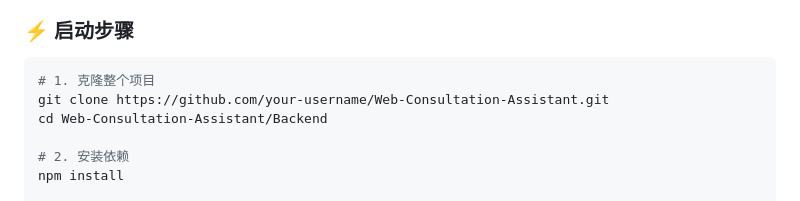
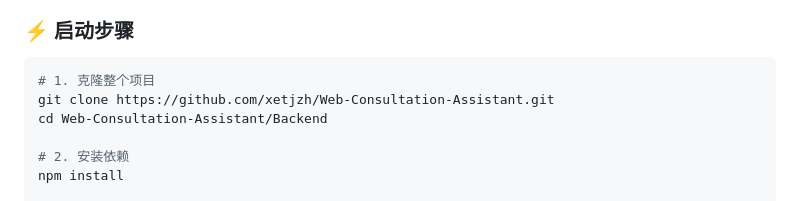
Before and after one commit to xetjzh/Web-Consultation-Assistant, a Markdown page: Backend/README.md, the part around the change printed below. Drawn GitHub-style.

Commit message:
更新GitHub仓库地址为实际地址
- 将所有文档中的示例GitHub地址更新为: https://github.com/xetjzh/Web-Consultation-Assistant
- 确保克隆命令和Issues/Discussions链接指向正确的仓库

````diff
--- a/Backend/README.md
+++ b/Backend/README.md
@@ -30,7 +31,7 @@ Web问诊助手的后端API服务器，提供完整的RESTful API接口和静态
 
 ```bash
 # 1. 克隆整个项目
-git clone https://github.com/your-username/Web-Consultation-Assistant.git
+git clone https://github.com/xetjzh/Web-Consultation-Assistant.git
 cd Web-Consultation-Assistant/Backend
 
 # 2. 安装依赖
````
Also changed, not shown: other parts of Backend/README.md (+2 -1 lines), README.md (+1 -1 lines).
